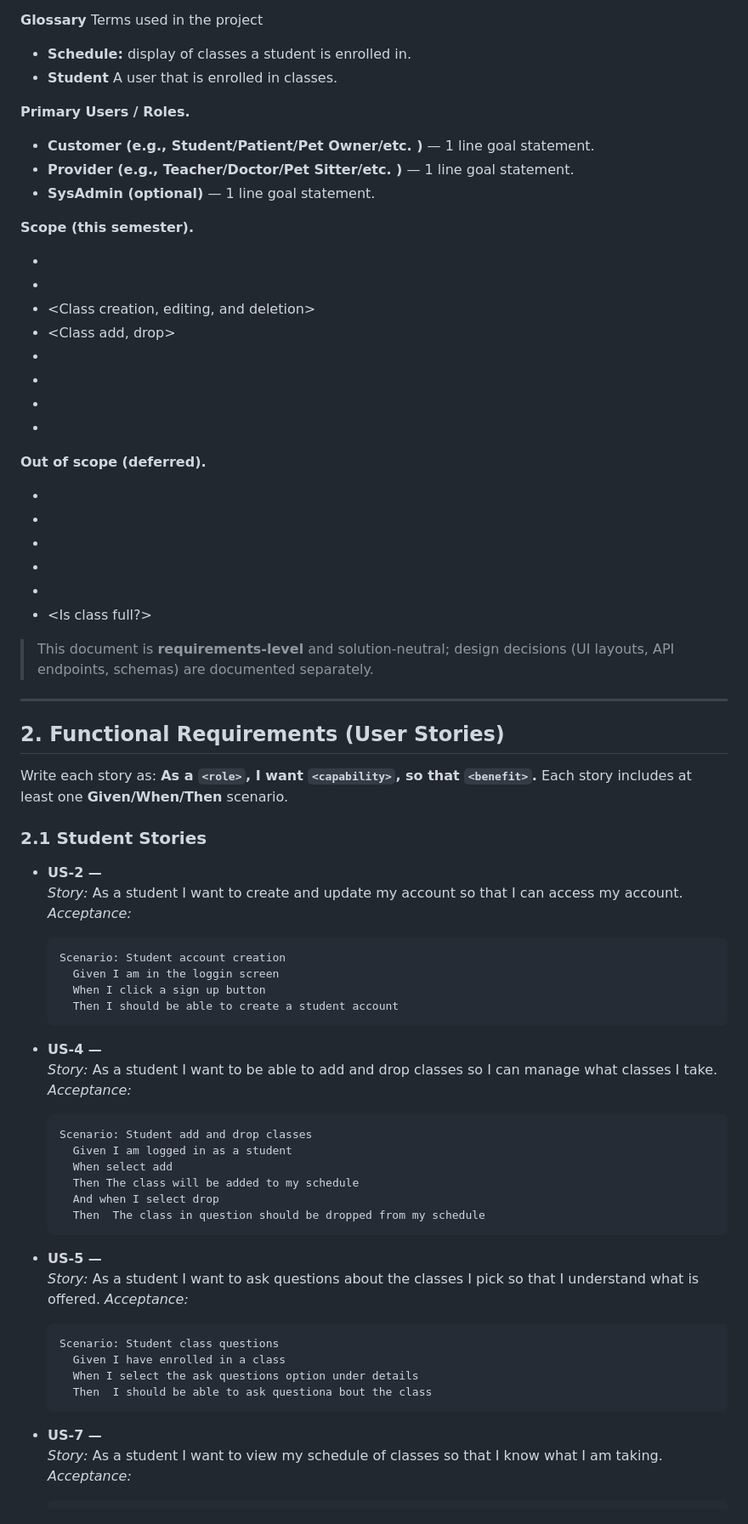
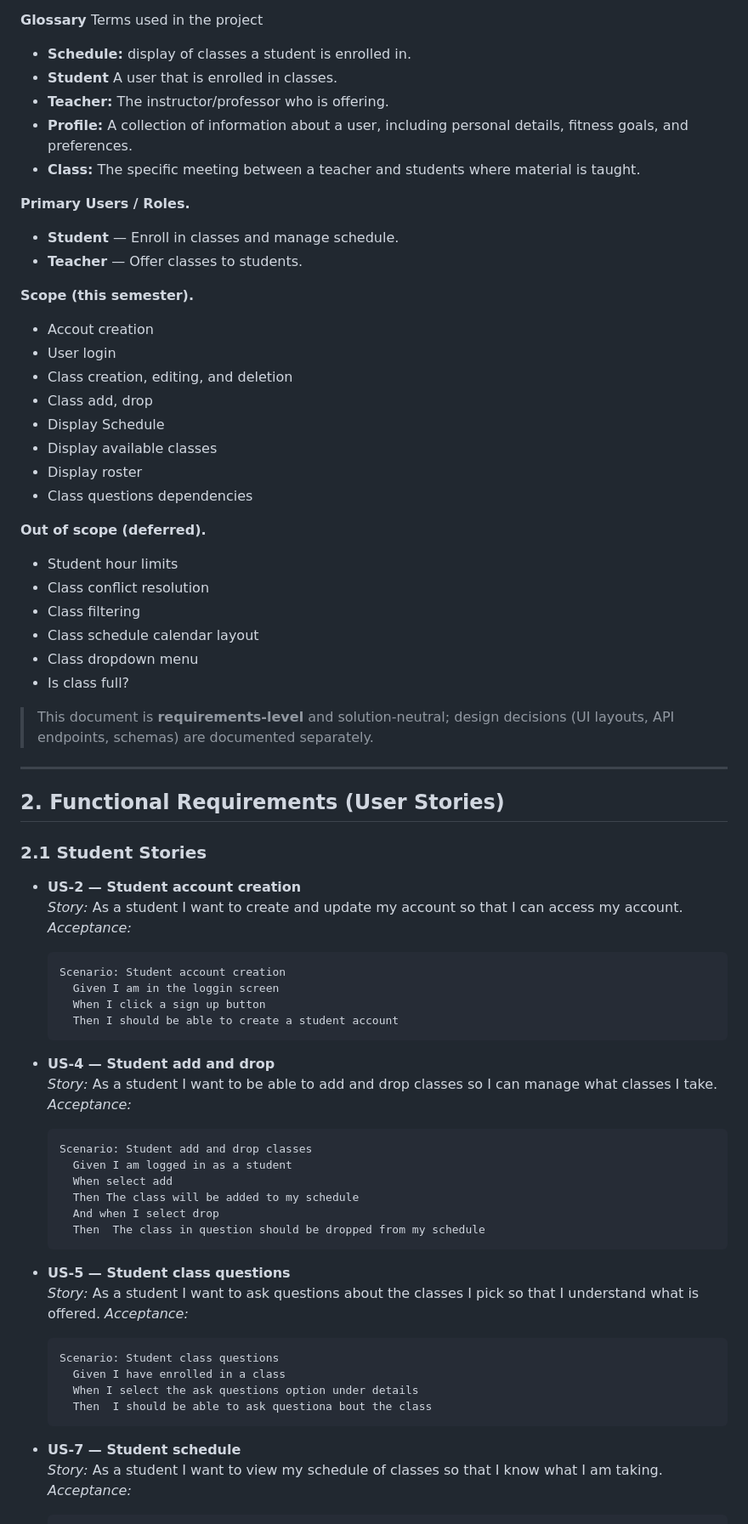
Before and after one commit to happyoogabooga/su26-team7, a Markdown page: docs/ScheduleSidekickSRS.md, the part around one of its changes. Shown at 85% size. Drawn GitHub-style.

Commit message:
finished SRS document

````diff
--- a/docs/ScheduleSidekickSRS.md
+++ b/docs/ScheduleSidekickSRS.md
@@ -16,32 +16,34 @@
 
 - **Schedule:** display of classes a student is enrolled in.
 - **Student** A user that is enrolled in classes.
+- **Teacher:** The instructor/professor who is offering.
+- **Profile:** A collection of information about a user, including personal details, fitness goals, and preferences.
+- **Class:** The specific meeting between a teacher and students where material is taught.
 
 **Primary Users / Roles.**
 
-- **Customer (e.g., Student/Patient/Pet Owner/etc. )** — 1 line goal statement.
-- **Provider (e.g., Teacher/Doctor/Pet Sitter/etc. )** — 1 line goal statement.
-- **SysAdmin (optional)** — 1 line goal statement.
+- **Student** — Enroll in classes and manage schedule.
+- **Teacher** — Offer classes to students.
 
 **Scope (this semester).**
 
-- <Accout creation>
-- <User login>
-- <Class creation, editing, and deletion>
-- <Class add, drop>
-- <Display Schedule>
-- <Display available classes>
-- <Display roster>
-- <Class questions dependencies>
+- Accout creation
+- User login
+- Class creation, editing, and deletion
+- Class add, drop
+- Display Schedule
+- Display available classes
+- Display roster
+- Class questions dependencies
 
 **Out of scope (deferred).**
 
-- <Student hour limits>
-- <Class conflict resolution>
-- <Class filtering>
-- <Class schedule calendar layout>
-- <Class dropdown menu>
-- <Is class full?>
+- Student hour limits
+- Class conflict resolution
+- Class filtering
+- Class schedule calendar layout
+- Class dropdown menu
+- Is class full?
 
 > This document is **requirements‑level** and solution‑neutral; design decisions (UI layouts, API endpoints, schemas) are documented separately.
 
@@ -49,13 +51,12 @@
 
 ## 2. Functional Requirements (User Stories)
 
-Write each story as: **As a `<role>`, I want `<capability>`, so that `<benefit>`.** Each story includes at least one **Given/When/Then** scenario.
-
 ### 2.1 Student Stories
 
-- **US‑2 — <Student account creation>**
+- **US‑2 — Student account creation**
   _Story:_ As a student I want to create and update my account so that I can access my account.
   _Acceptance:_
+
     ```gherkin
     Scenario: Student account creation
       Given I am in the loggin screen
@@ -63,7 +64,7 @@ Write each story as: **As a `<role>`, I want `<capability>`, so that `<benefit>`
       Then I should be able to create a student account
     ```
 
-- **US‑4 — <Student add and drop>**
+- **US‑4 — Student add and drop**
   _Story:_ As a student I want to be able to add and drop classes so I can manage what classes I take.
   _Acceptance:_
 
@@ -76,7 +77,7 @@ Write each story as: **As a `<role>`, I want `<capability>`, so that `<benefit>`
       Then  The class in question should be dropped from my schedule
     ```
 
-- **US‑5 — <Student class questions>**
+- **US‑5 — Student class questions**
   _Story:_ As a student I want to ask questions about the classes I pick so that I understand what is offered.
   _Acceptance:_
 
@@ -87,7 +88,7 @@ Write each story as: **As a `<role>`, I want `<capability>`, so that `<benefit>`
       Then  I should be able to ask questiona bout the class
     ```
 
-- **US‑7 — <Student schedule>**
+- **US‑7 — Student schedule**
   _Story:_ As a student I want to view my schedule of classes so that I know what I am taking.
   _Acceptance:_
 
````
Also changed, not shown: other parts of docs/ScheduleSidekickSRS.md (+2 -2 lines).
